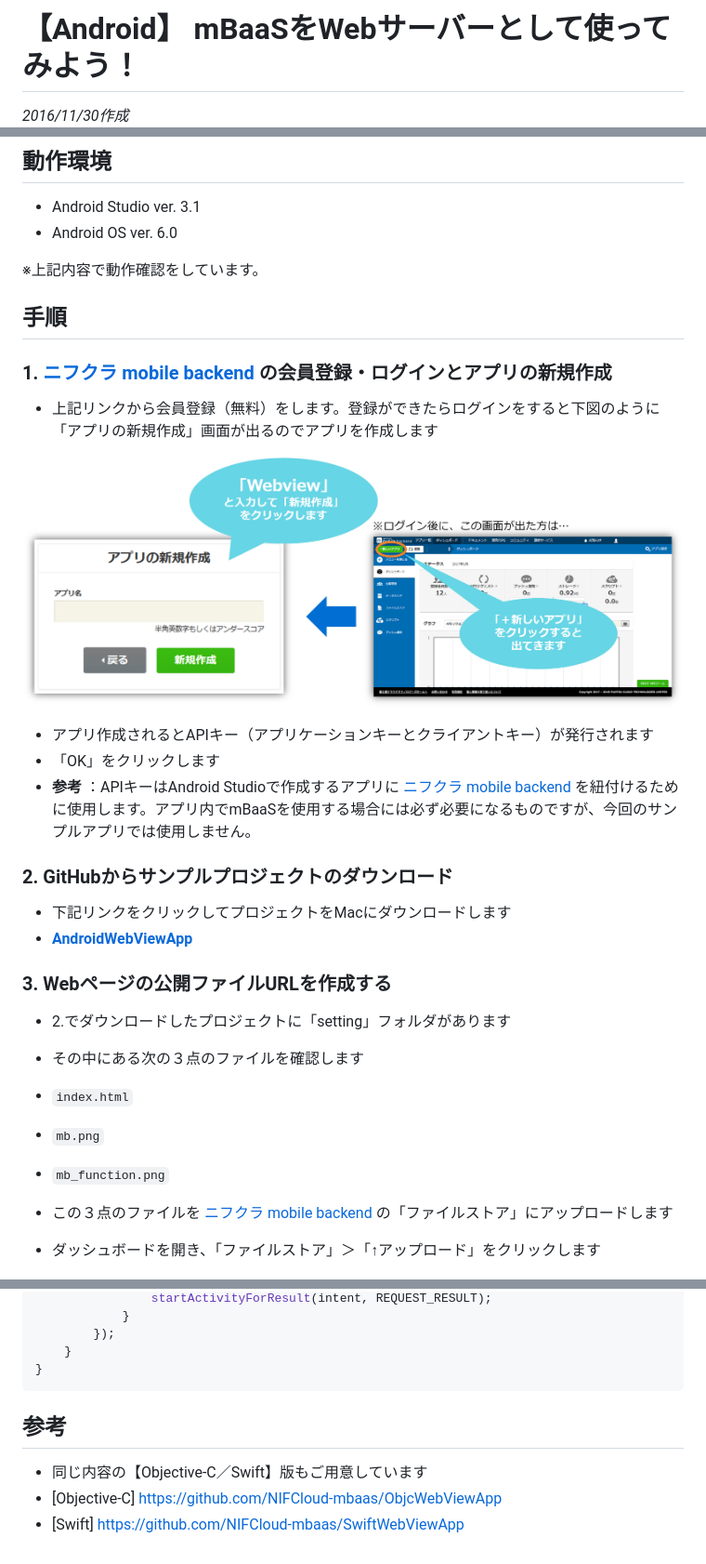
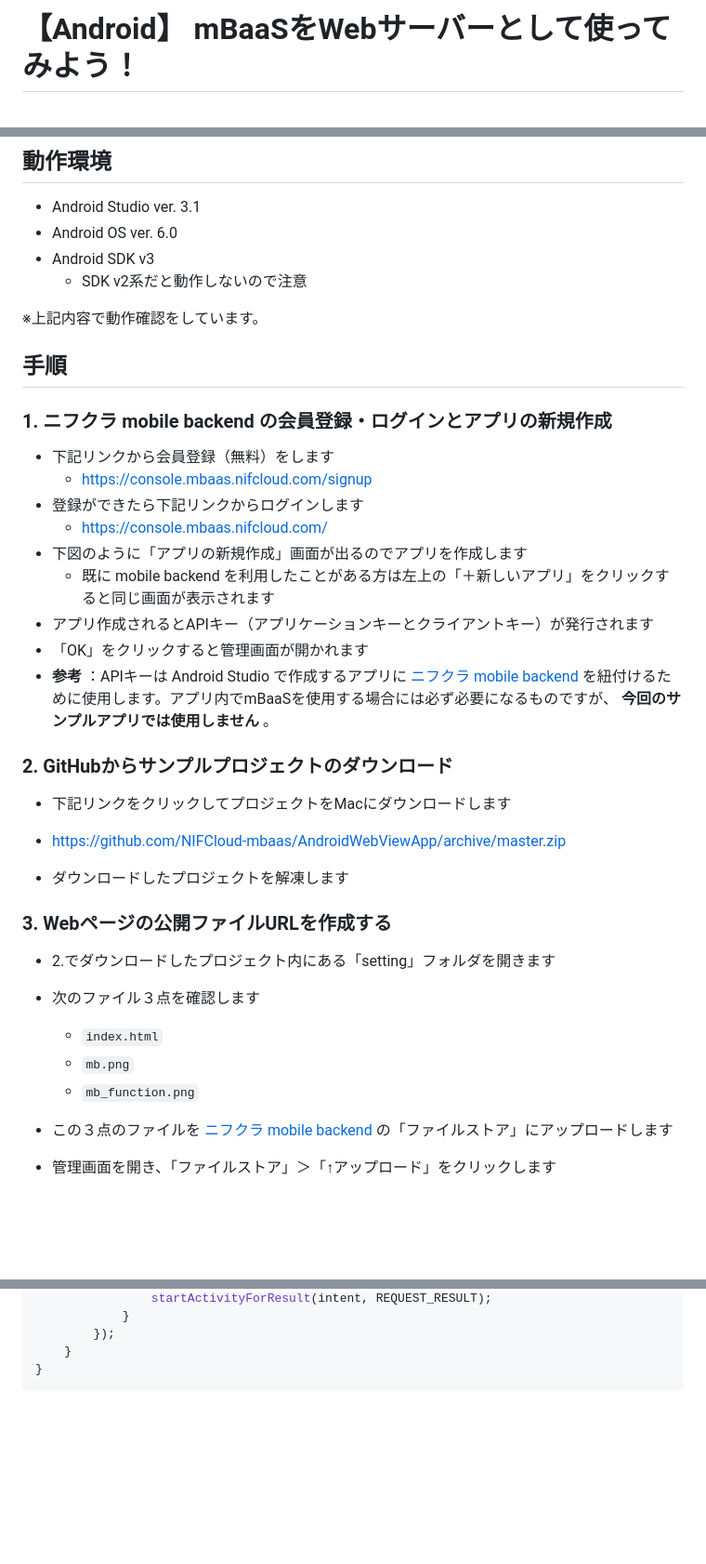
Before and after one commit to sonngocminh99/AndroidWebViewApp, a Markdown page: README.md, 3 parts joined by grey strips. Shown: that part at 93% size. Drawn GitHub-style; blank space fills up the shorter version.

````diff
--- a/README.md
+++ b/README.md
@@ -1,5 +1,4 @@
 # 【Android】 mBaaSをWebサーバーとして使ってみよう！
-_2016/11/30作成_
 ![画像1](/readme-img/001.png)
 
 ## 概要
@@ -17,32 +16,38 @@ _2016/11/30作成_
 
 * Android Studio ver. 3.1
 * Android OS ver. 6.0
+* Android SDK v3
+  - SDK v2系だと動作しないので注意
 
 ※上記内容で動作確認をしています。
 
 ## 手順
-### 1. [ ニフクラ mobile backend ](https://mbaas.nifcloud.com/)の会員登録・ログインとアプリの新規作成
-* 上記リンクから会員登録（無料）をします。登録ができたらログインをすると下図のように「アプリの新規作成」画面が出るのでアプリを作成します
-
-![画像3](/readme-img/003.png)
-
+### 1. ニフクラ mobile backend の会員登録・ログインとアプリの新規作成
+* 下記リンクから会員登録（無料）をします
+  * https://console.mbaas.nifcloud.com/signup
+* 登録ができたら下記リンクからログインします
+  * https://console.mbaas.nifcloud.com/
+* 下図のように「アプリの新規作成」画面が出るのでアプリを作成します
+  * 既に mobile backend を利用したことがある方は左上の「＋新しいアプリ」をクリックすると同じ画面が表示されます
 * アプリ作成されるとAPIキー（アプリケーションキーとクライアントキー）が発行されます
-* 「OK」をクリックします
- * **参考** ：APIキーはAndroid Studioで作成するアプリに[ ニフクラ mobile backend ](https://mbaas.nifcloud.com/)を紐付けるために使用します。アプリ内でmBaaSを使用する場合には必ず必要になるものですが、今回のサンプルアプリでは使用しません。
+* 「OK」をクリックすると管理画面が開かれます
+ * **参考** ：APIキーは Android Studio で作成するアプリに[ ニフクラ mobile backend ](https://mbaas.nifcloud.com/)を紐付けるために使用します。アプリ内でmBaaSを使用する場合には必ず必要になるものですが、 __今回のサンプルアプリでは使用しません__ 。
 
 ### 2. GitHubからサンプルプロジェクトのダウンロード
 * 下記リンクをクリックしてプロジェクトをMacにダウンロードします
- * __[AndroidWebViewApp](https://github.com/ncmbadmin/AndroidWebViewApp/archive/master.zip)__
+ * https://github.com/NIFCloud-mbaas/AndroidWebViewApp/archive/master.zip
+
+* ダウンロードしたプロジェクトを解凍します
 
 ### 3. Webページの公開ファイルURLを作成する
-* 2.でダウンロードしたプロジェクトに「setting」フォルダがあります
-* その中にある次の３点のファイルを確認します
- * `index.html`
- * `mb.png`
- * `mb_function.png`
+* 2.でダウンロードしたプロジェクト内にある「setting」フォルダを開きます
+* 次のファイル３点を確認します
+  * `index.html`
+  * `mb.png`
+  * `mb_function.png`
 
 * この３点のファイルを[ ニフクラ mobile backend ](https://mbaas.nifcloud.com/)の「ファイルストア」にアップロードします
-* ダッシュボードを開き、「ファイルストア」＞「↑アップロード」をクリックします
+* 管理画面を開き、「ファイルストア」＞「↑アップロード」をクリックします
 
 ![画像4](/readme-img/004.png)
 
@@ -150,9 +159,3 @@ public class WebviewActivity extends AppCompatActivity {
     }
 }
 ```
-
-## 参考
-* 同じ内容の【Objective-C／Swift】版もご用意しています
- * [Objective-C]
-  https://github.com/NIFCloud-mbaas/ObjcWebViewApp
- * [Swift]  https://github.com/NIFCloud-mbaas/SwiftWebViewApp
````
Also changed, not shown: other parts of README.md (+14 -10 lines), readme-img/011.png (added).
